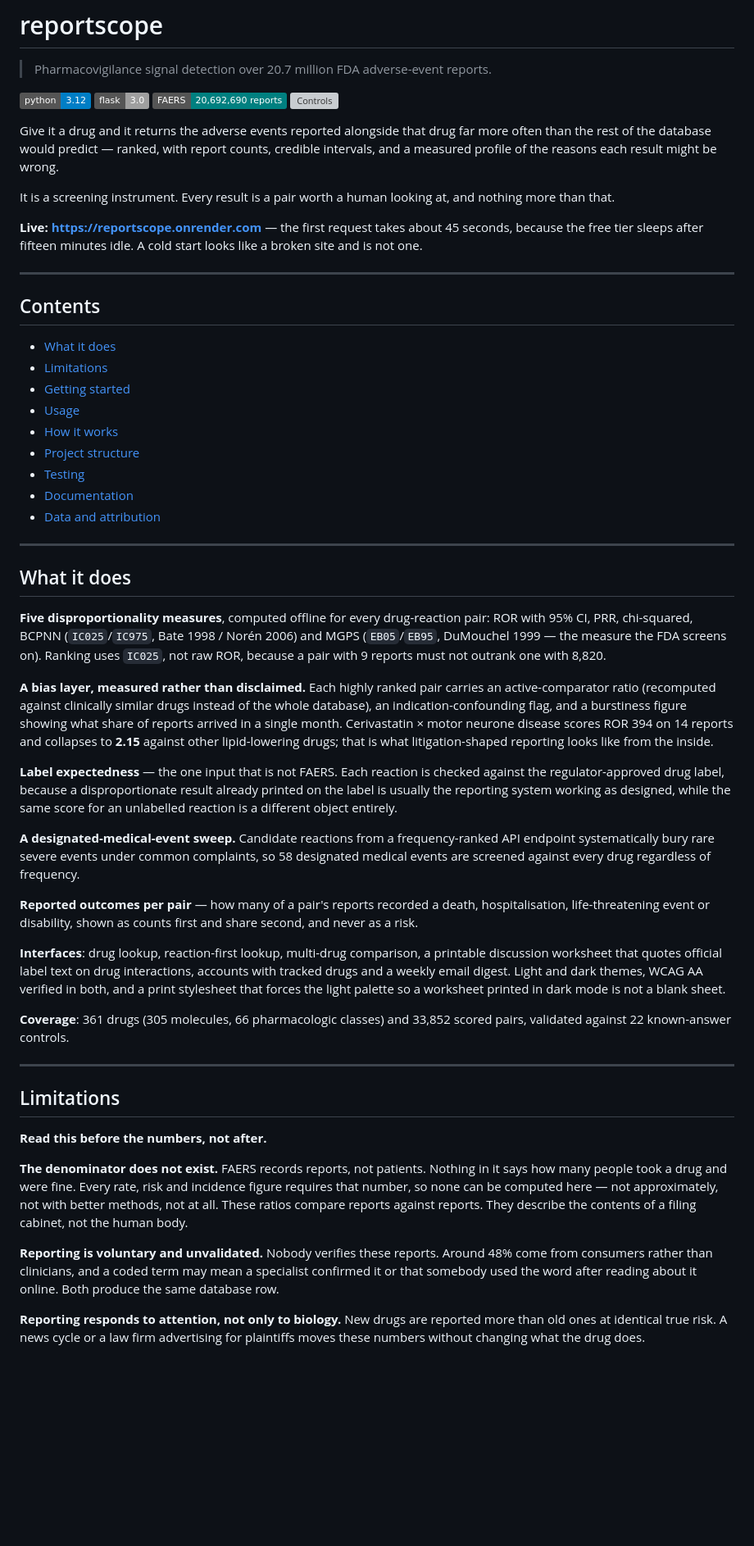
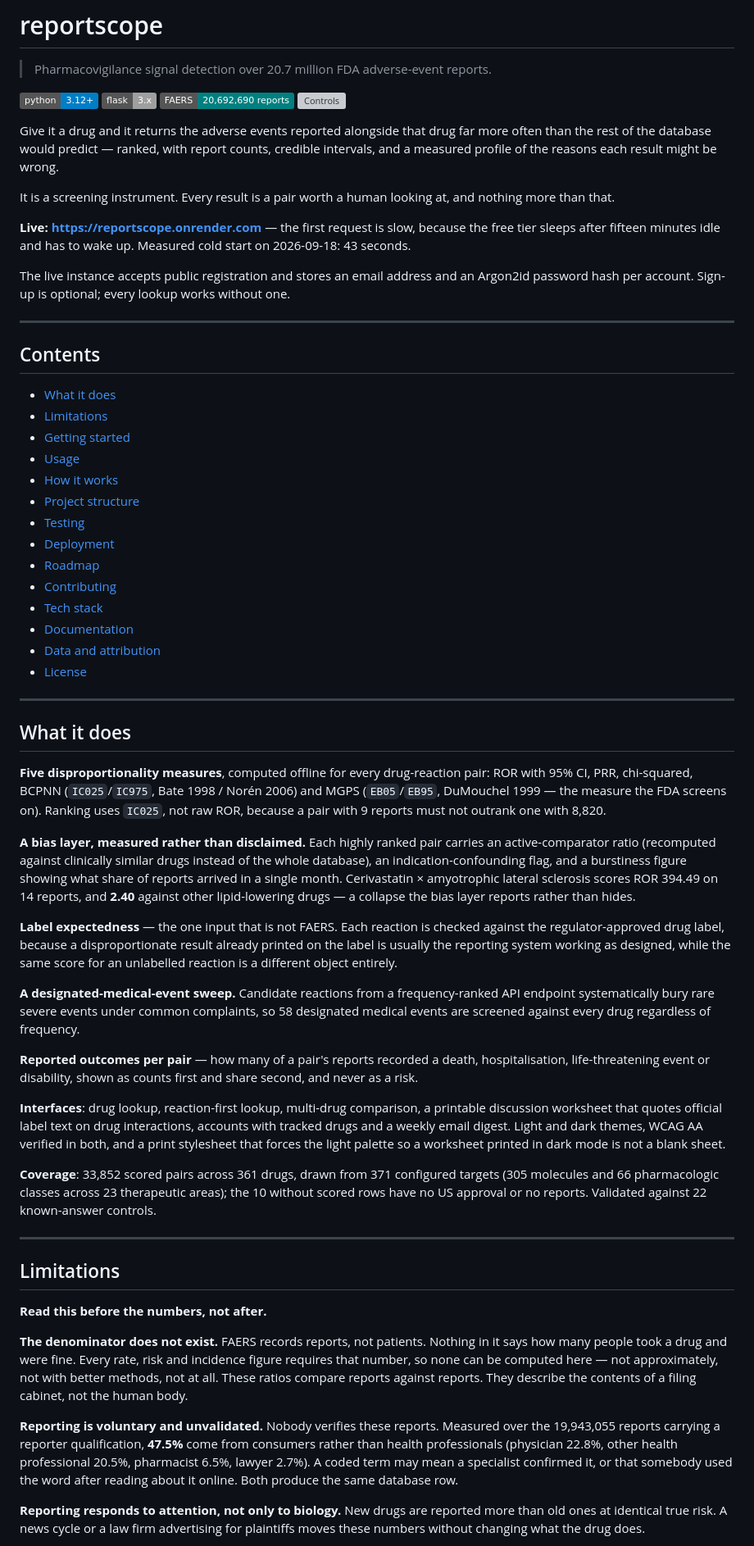
Before and after one commit to mor64ph/drug-safety-signal-detection, a Markdown page: README.md, the part around one of its changes. Shown at 82% size. Rendered like a GitHub page; badges without logos; blank space fills up the shorter version; grey boxes are pictures that could not be loaded.

```diff
--- a/README.md
+++ b/README.md
@@ -2,8 +2,8 @@
 
 > Pharmacovigilance signal detection over 20.7 million FDA adverse-event reports.
 
-[![Python](https://img.shields.io/badge/python-3.12-blue.svg)](https://www.python.org/)
-[![Flask](https://img.shields.io/badge/flask-3.0-lightgrey.svg)](https://flask.palletsprojects.com/)
+[![Python](https://img.shields.io/badge/python-3.12%2B-blue.svg)](https://www.python.org/)
+[![Flask](https://img.shields.io/badge/flask-3.x-lightgrey.svg)](https://flask.palletsprojects.com/)
 [![Data](https://img.shields.io/badge/FAERS-20%2C692%2C690%20reports-teal.svg)](https://open.fda.gov/data/faers/)
 [![Controls](https://img.shields.io/badge/known--answer%20controls-22%2F22-brightgreen.svg)](docs/TEST-PLAN.md)
 
@@ -15,9 +15,13 @@ might be wrong.
 It is a screening instrument. Every result is a pair worth a human looking at,
 and nothing more than that.
 
-**Live: <https://reportscope.onrender.com>** — the first request takes about 45
-seconds, because the free tier sleeps after fifteen minutes idle. A cold start
-looks like a broken site and is not one.
+**Live: <https://reportscope.onrender.com>** — the first request is slow, because
+the free tier sleeps after fifteen minutes idle and has to wake up. Measured cold
+start on 2026-09-18: 43 seconds.
+
+The live instance accepts public registration and stores an email address and an
+Argon2id password hash per account. Sign-up is optional; every lookup works
+without one.
 
 ---
 
@@ -30,8 +34,13 @@ looks like a broken site and is not one.
 - [How it works](#how-it-works)
 - [Project structure](#project-structure)
 - [Testing](#testing)
+- [Deployment](#deployment)
+- [Roadmap](#roadmap)
+- [Contributing](#contributing)
+- [Tech stack](#tech-stack)
 - [Documentation](#documentation)
 - [Data and attribution](#data-and-attribution)
+- [License](#license)
 
 ---
 
@@ -47,9 +56,9 @@ must not outrank one with 8,820.
 carries an active-comparator ratio (recomputed against clinically similar drugs
 instead of the whole database), an indication-confounding flag, and a burstiness
 figure showing what share of reports arrived in a single month. Cerivastatin ×
-motor neurone disease scores ROR 394 on 14 reports and collapses to **2.15**
-against other lipid-lowering drugs; that is what litigation-shaped reporting
-looks like from the inside.
+amyotrophic lateral sclerosis scores ROR 394.49 on 14 reports, and **2.40**
+against other lipid-lowering drugs — a collapse the bias layer reports rather
+than hides.
 
 **Label expectedness** — the one input that is not FAERS. Each reaction is
 checked against the regulator-approved drug label, because a disproportionate
@@ -72,8 +81,10 @@ interactions, accounts with tracked drugs and a weekly email digest. Light and
 dark themes, WCAG AA verified in both, and a print stylesheet that forces the
 light palette so a worksheet printed in dark mode is not a blank sheet.
 
-**Coverage**: 361 drugs (305 molecules, 66 pharmacologic classes) and 33,852
-scored pairs, validated against 22 known-answer controls.
+**Coverage**: 33,852 scored pairs across 361 drugs, drawn from 371 configured
+targets (305 molecules and 66 pharmacologic classes across 23 therapeutic
+areas); the 10 without scored rows have no US approval or no reports. Validated
+against 22 known-answer controls.
 
 ---
 
@@ -88,9 +99,11 @@ approximately, not with better methods, not at all. These ratios compare reports
 against reports. They describe the contents of a filing cabinet, not the human
 body.
 
-**Reporting is voluntary and unvalidated.** Nobody verifies these reports. Around
-48% come from consumers rather than clinicians, and a coded term may mean a
-specialist confirmed it or that somebody used the word after reading about it
+**Reporting is voluntary and unvalidated.** Nobody verifies these reports.
+Measured over the 19,943,055 reports carrying a reporter qualification, **47.5%**
+come from consumers rather than health professionals (physician 22.8%, other
+health professional 20.5%, pharmacist 6.5%, lawyer 2.7%). A coded term may mean a
+specialist confirmed it, or that somebody used the word after reading about it
 online. Both produce the same database row.
 
 **Reporting responds to attention, not only to biology.** New drugs are reported
```
Also changed, not shown: other parts of README.md (+108 -13 lines).
